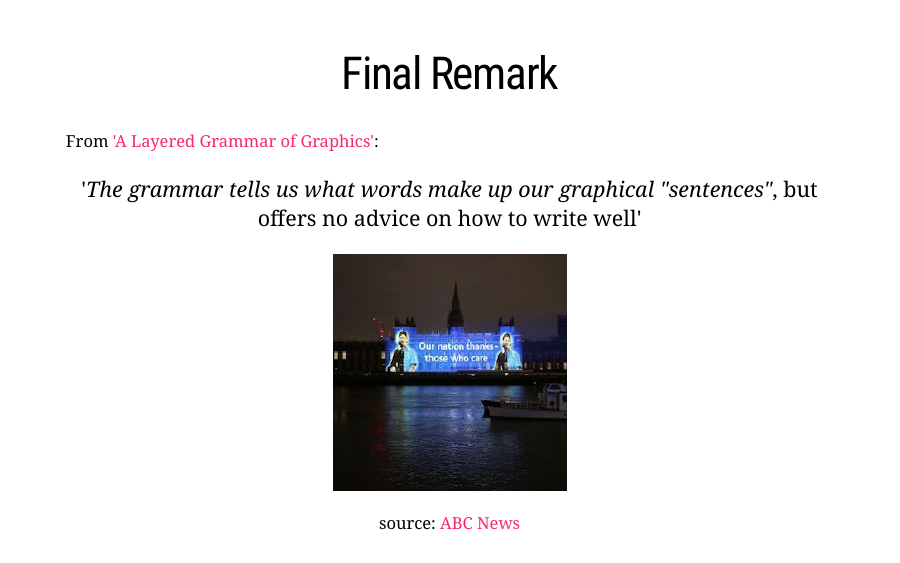
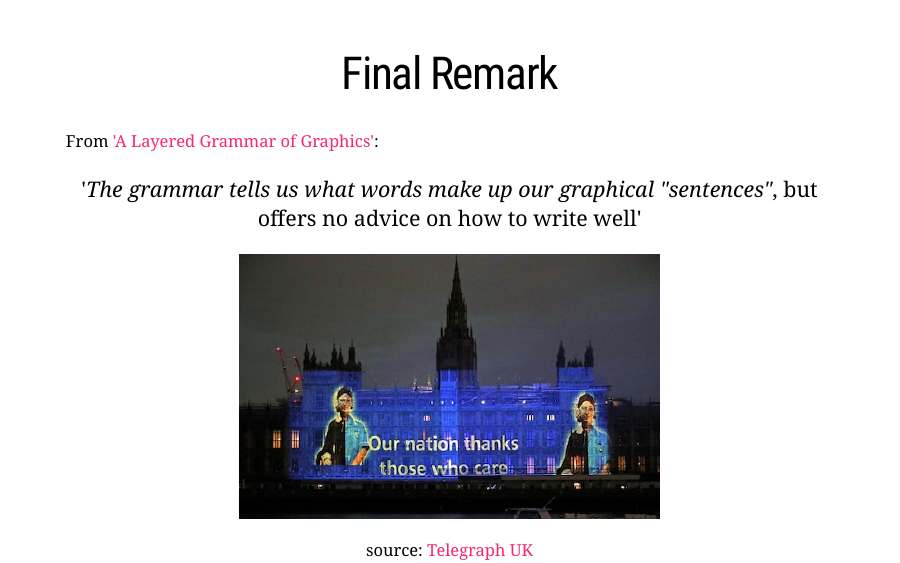
Before and after one commit to edwardgunning/FlorenceNightingale, an R Markdown document (YRS Presentation/FlipBookPresentation.Rmd): page 22 of 27. Rendered offline with R 4.5, knitr and Pandoc, with nearby package versions; the slides are laid out offline by our stand-in for remark.js, each with all of its steps uncovered, in fonts that may differ from those the slides ask for, and without slide numbers, shadows or browser add-ons; code that draws random numbers runs with fixed seeds of ours; some code elsewhere in the file could not run offline; a font, style sheet, LaTeX package, included part or bibliography that could not be used is replaced or left out.

Commit message:
add final slide :-)

```diff
--- a/YRS Presentation/FlipBookPresentation.Rmd
+++ b/YRS Presentation/FlipBookPresentation.Rmd
@@ -445,9 +445,9 @@ source: [Mirror UK - "Rare Florence Nightingale Treasures Uncovered"](https://ww
 count: false
 
 .center[
-![an image](ThanksCare.jpg)
+![an image](ournation.jpeg)
 
-source: [ABC News](https://s.abcnews.com/images/International/WireAP_f56b45ebeda740028f96edf9809aac68_4x5_992.jpg)
+source: [Telegraph UK](https://www.telegraph.co.uk/news/2020/05/13/coronavirus-positive-good-news-round-up-oldest-survivor-promising/)
 ]
 
 ---
```
Also changed, not shown: YRS Presentation/FlipBookPresentation.html, YRS Presentation/ournation.jpeg (added).
